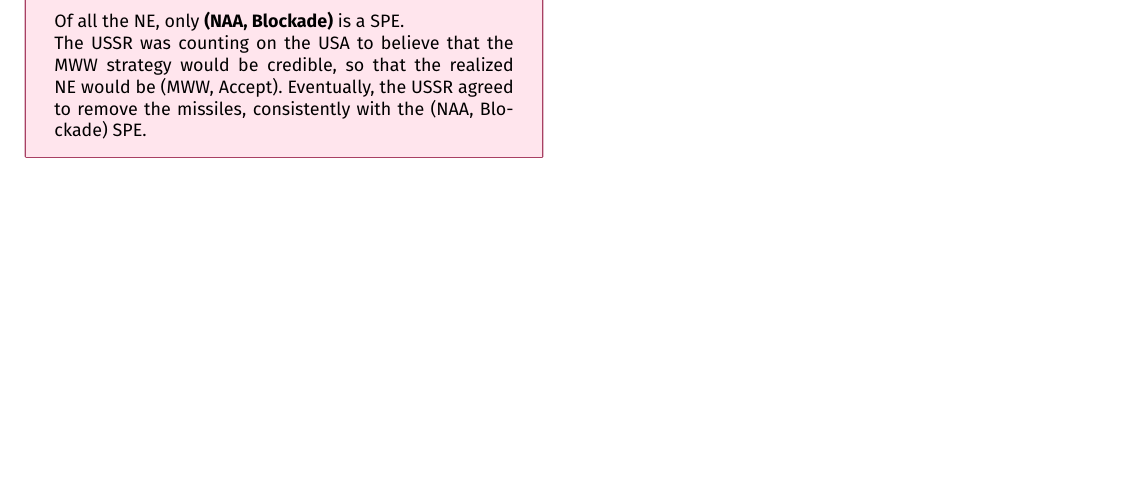
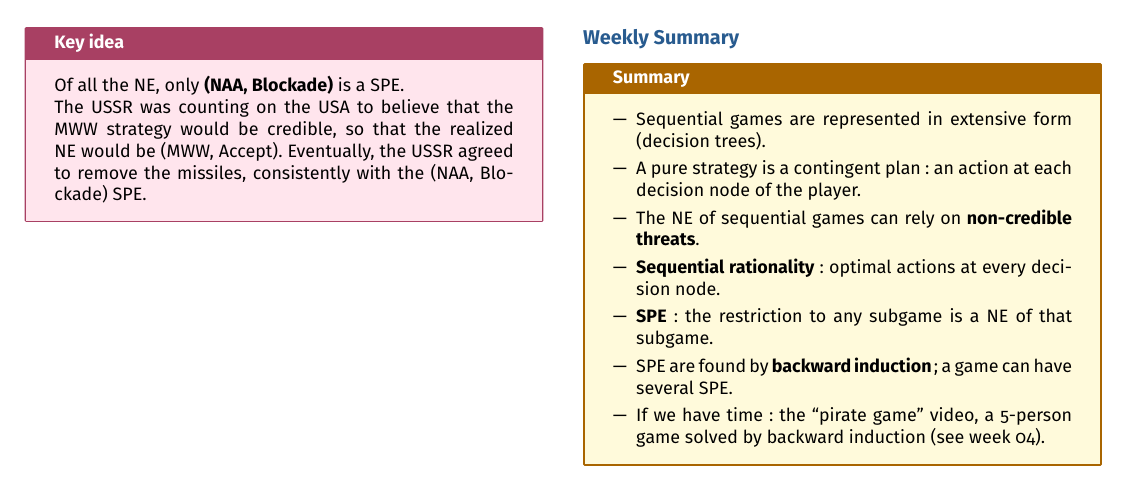
Before and after one commit to AlphaXT38G/notes_ba5, a LaTeX document (gametheory/week/week03.tex): part of page 4 of 4, cut at the place of the change, the shorter picture padded with empty space. Compiled offline with pdfLaTeX.

Commit message:
feat(gametheory-week03): add weekly summary

```diff
--- a/gametheory/week/week03.tex
+++ b/gametheory/week/week03.tex
@@ -805,6 +805,35 @@ consistently with the (NAA, Blockade) SPE.
 
 
 
+%=========================================================
+\section{Weekly Summary}
+
+
+\begin{summary}
+
+\begin{itemize}
+
+\item Sequential games are represented in extensive form (decision trees).
+
+\item A pure strategy is a contingent plan: an action at each decision node of the player.
+
+\item The NE of sequential games can rely on \textbf{non-credible threats}.
+
+\item \textbf{Sequential rationality}: optimal actions at every decision node.
+
+\item \textbf{SPE}: the restriction to any subgame is a NE of that subgame.
+
+\item SPE are found by \textbf{backward induction}; a game can have several SPE.
+
+\item If we have time: the ``pirate game'' video, a 5-person game solved by backward
+induction (see week 04).
+
+\end{itemize}
+
+\end{summary}
+
+
+
 \end{multicols}
 
 
```
Also changed, not shown: gametheory/week/week03.pdf (added).
